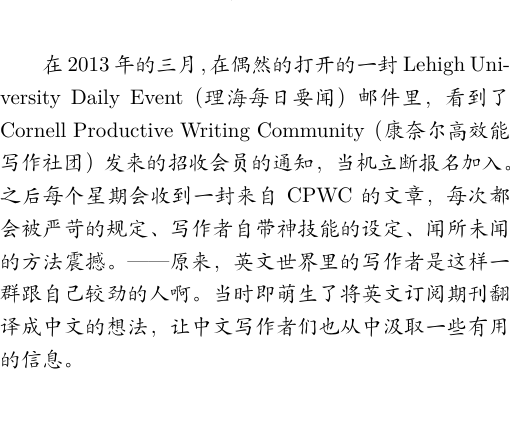
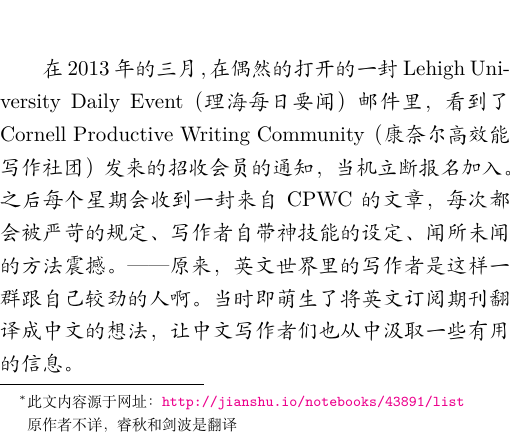
Before and after one commit to Junch/Latex, a LaTeX document (writing.tex): part of page 1 of 40, cut so that both start at the same text, the shorter picture padded with empty space. Compiled offline with XeLaTeX.

Commit message:
添加脚注

```diff
--- a/writing.tex
+++ b/writing.tex
@@ -11,7 +11,8 @@
 \CTEXsetup[name={第, 期}]{section}
 
 \title {\large {\heiti 康奈尔高效写作社团订阅期刊}}
-\author {睿秋 \and 剑波}
+\author {睿秋 \and 剑波
+    \footnote{此文内容源于网址：\url{http://jianshu.io/notebooks/43891/list} \newline \hspace*{1.8\ccwd}原作者不详，睿秋和剑波是翻译}}
 \maketitle
 
 在2013年的三月，在偶然的打开的一封Lehigh University Daily Event（理海每日要闻）邮件里，看到了Cornell Productive Writing Community（康奈尔高效能写作社团）发来的招收会员的通知，当机立断报名加入。之后每个星期会收到一封来自CPWC的文章，每次都会被严苛的规定、写作者自带神技能的设定、闻所未闻的方法震撼。——原来，英文世界里的写作者是这样一群跟自己较劲的人啊。当时即萌生了将英文订阅期刊翻译成中文的想法，让中文写作者们也从中汲取一些有用的信息。
```
